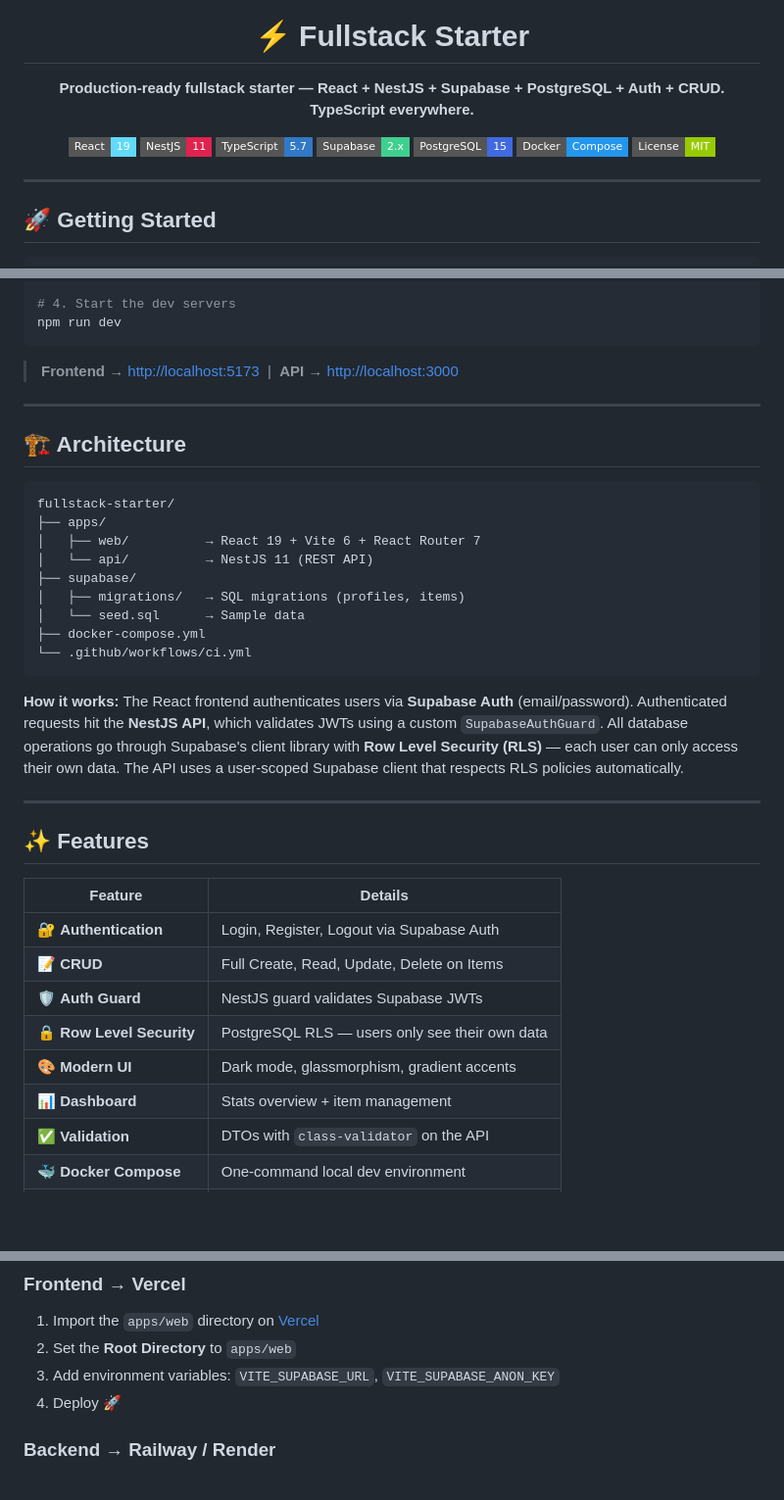
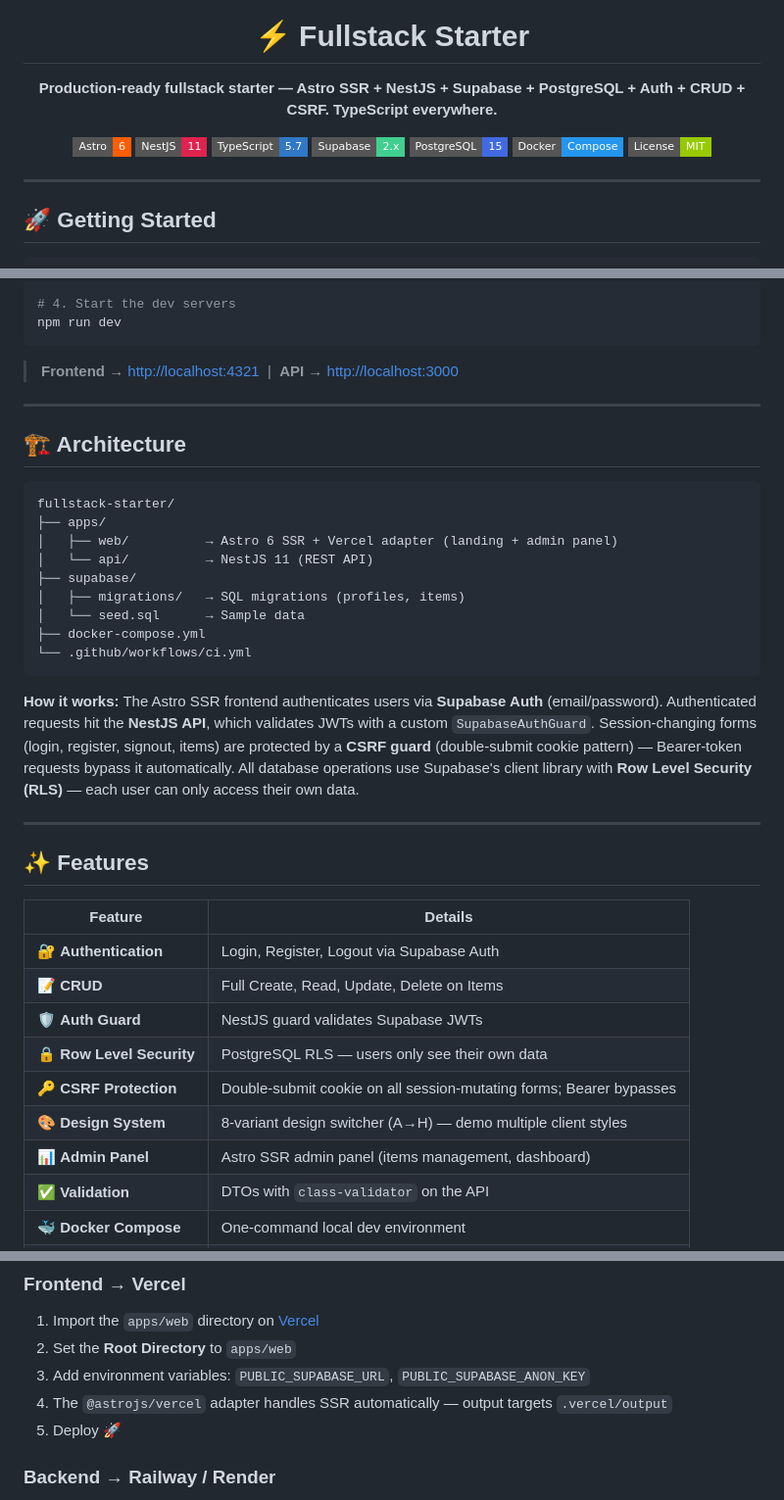
Before and after one commit to guyboireau/fullstack-starter, a Markdown page: README.md, 3 parts joined by grey strips. Shown at 98% size. Drawn GitHub-style; badges without logos; blank space fills up the shorter version.

Commit message:
docs: update README — Astro SSR migration, CSRF protection, design system variants (#7)
Co-authored-by: Claude <noreply@anthropic.com>

````diff
--- a/README.md
+++ b/README.md
@@ -5,11 +5,11 @@
 <h1 align="center">⚡ Fullstack Starter</h1>
 
 <p align="center">
-  <strong>Production-ready fullstack starter — React + NestJS + Supabase + PostgreSQL + Auth + CRUD. TypeScript everywhere.</strong>
+  <strong>Production-ready fullstack starter — Astro SSR + NestJS + Supabase + PostgreSQL + Auth + CRUD + CSRF. TypeScript everywhere.</strong>
 </p>
 
 <p align="center">
-  <img src="https://img.shields.io/badge/React-19-61DAFB?style=flat-square&logo=react&logoColor=white" alt="React" />
+  <img src="https://img.shields.io/badge/Astro-6-FF5D01?style=flat-square&logo=astro&logoColor=white" alt="Astro" />
   <img src="https://img.shields.io/badge/NestJS-11-E0234E?style=flat-square&logo=nestjs&logoColor=white" alt="NestJS" />
   <img src="https://img.shields.io/badge/TypeScript-5.7-3178C6?style=flat-square&logo=typescript&logoColor=white" alt="TypeScript" />
   <img src="https://img.shields.io/badge/Supabase-2.x-3FCF8E?style=flat-square&logo=supabase&logoColor=white" alt="Supabase" />
@@ -36,7 +36,7 @@ cp .env.example .env   # Then fill in your Supabase credentials
 npm run dev
 ```
 
-> **Frontend** → [http://localhost:5173](http://localhost:5173) &nbsp;|&nbsp; **API** → [http://localhost:3000](http://localhost:3000)
+> **Frontend** → [http://localhost:4321](http://localhost:4321) &nbsp;|&nbsp; **API** → [http://localhost:3000](http://localhost:3000)
 
 ---
 
@@ -45,7 +45,7 @@ npm run dev
 ```
 fullstack-starter/
 ├── apps/
-│   ├── web/          → React 19 + Vite 6 + React Router 7
+│   ├── web/          → Astro 6 SSR + Vercel adapter (landing + admin panel)
 │   └── api/          → NestJS 11 (REST API)
 ├── supabase/
 │   ├── migrations/   → SQL migrations (profiles, items)
@@ -54,7 +54,7 @@ fullstack-starter/
 └── .github/workflows/ci.yml
 ```
 
-**How it works:** The React frontend authenticates users via **Supabase Auth** (email/password). Authenticated requests hit the **NestJS API**, which validates JWTs using a custom `SupabaseAuthGuard`. All database operations go through Supabase's client library with **Row Level Security (RLS)** — each user can only access their own data. The API uses a user-scoped Supabase client that respects RLS policies automatically.
+**How it works:** The Astro SSR frontend authenticates users via **Supabase Auth** (email/password). Authenticated requests hit the **NestJS API**, which validates JWTs with a custom `SupabaseAuthGuard`. Session-changing forms (login, register, signout, items) are protected by a **CSRF guard** (double-submit cookie pattern) — Bearer-token requests bypass it automatically. All database operations use Supabase's client library with **Row Level Security (RLS)** — each user can only access their own data.
 
 ---
 
@@ -66,8 +66,9 @@ fullstack-starter/
 | 📝 **CRUD** | Full Create, Read, Update, Delete on Items |
 | 🛡️ **Auth Guard** | NestJS guard validates Supabase JWTs |
 | 🔒 **Row Level Security** | PostgreSQL RLS — users only see their own data |
-| 🎨 **Modern UI** | Dark mode, glassmorphism, gradient accents |
-| 📊 **Dashboard** | Stats overview + item management |
+| 🔑 **CSRF Protection** | Double-submit cookie on all session-mutating forms; Bearer bypasses |
+| 🎨 **Design System** | 8-variant design switcher (A→H) — demo multiple client styles |
+| 📊 **Admin Panel** | Astro SSR admin panel (items management, dashboard) |
 | ✅ **Validation** | DTOs with `class-validator` on the API |
 | 🐳 **Docker Compose** | One-command local dev environment |
 | 🔄 **CI/CD** | GitHub Actions: lint + typecheck on every PR |
@@ -120,8 +121,9 @@ All endpoints under auth require a `Bearer` token in the `Authorization` header.
 
 1. Import the `apps/web` directory on [Vercel](https://vercel.com)
 2. Set the **Root Directory** to `apps/web`
-3. Add environment variables: `VITE_SUPABASE_URL`, `VITE_SUPABASE_ANON_KEY`
-4. Deploy 🚀
+3. Add environment variables: `PUBLIC_SUPABASE_URL`, `PUBLIC_SUPABASE_ANON_KEY`
+4. The `@astrojs/vercel` adapter handles SSR automatically — output targets `.vercel/output`
+5. Deploy 🚀
 
 ### Backend → Railway / Render
 
````
